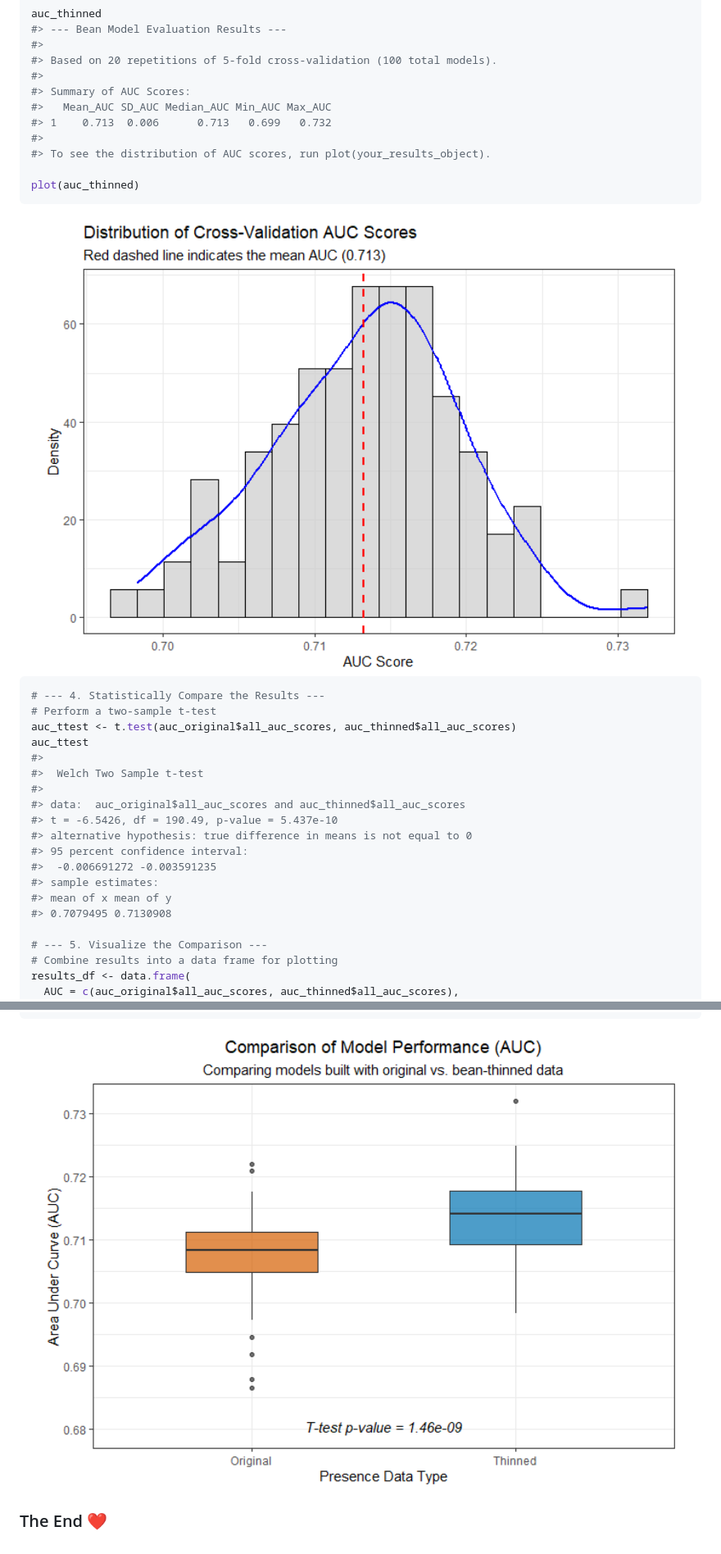
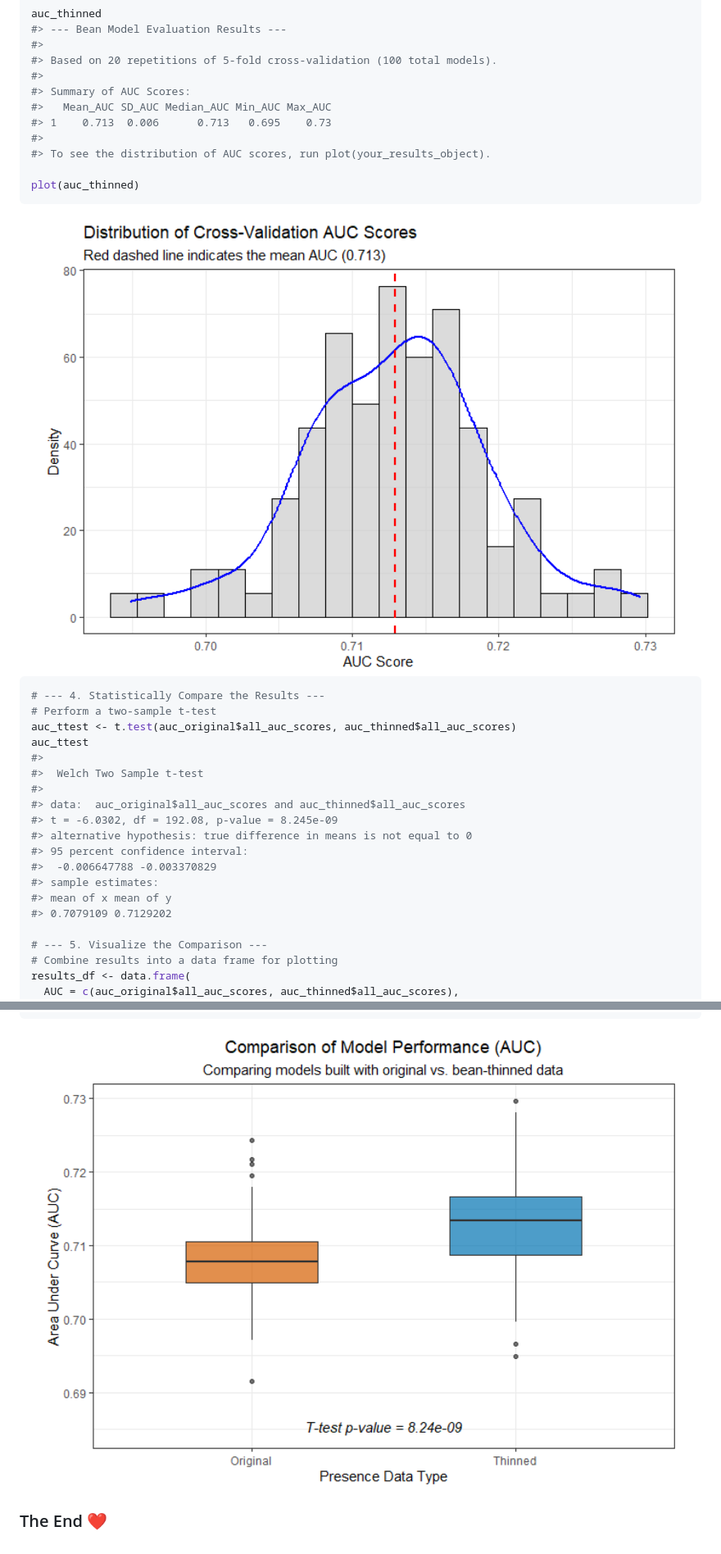
Before and after one commit to paanwaris/bean, a Markdown page: README.md, 2 parts joined by grey strips. Shown: that part at 82% size. GitHub-like rendering; pictures changed too: man/figures/README-model-evaluation-3-1.png, man/figures/README-model-evaluation-4-1.png.

```diff
--- a/README.md
+++ b/README.md
@@ -626,7 +626,7 @@ auc_thinned
 #>
 #> Summary of AUC Scores:
 #>   Mean_AUC SD_AUC Median_AUC Min_AUC Max_AUC
-#> 1    0.713  0.006      0.713   0.699   0.732
+#> 1    0.713  0.006      0.713   0.695    0.73
 #>
 #> To see the distribution of AUC scores, run plot(your_results_object).
 
@@ -644,13 +644,13 @@ auc_ttest
 #>  Welch Two Sample t-test
 #>
 #> data:  auc_original$all_auc_scores and auc_thinned$all_auc_scores
-#> t = -6.5426, df = 190.49, p-value = 5.437e-10
+#> t = -6.0302, df = 192.08, p-value = 8.245e-09
 #> alternative hypothesis: true difference in means is not equal to 0
 #> 95 percent confidence interval:
-#>  -0.006691272 -0.003591235
+#>  -0.006647788 -0.003370829
 #> sample estimates:
 #> mean of x mean of y
-#> 0.7079495 0.7130908
+#> 0.7079109 0.7129202
 
 # --- 5. Visualize the Comparison ---
 # Combine results into a data frame for plotting
```
Also changed, not shown: other parts of README.md (+5 -5 lines), man/figures/README-model-evaluation-2-1.png, 3 other files.
